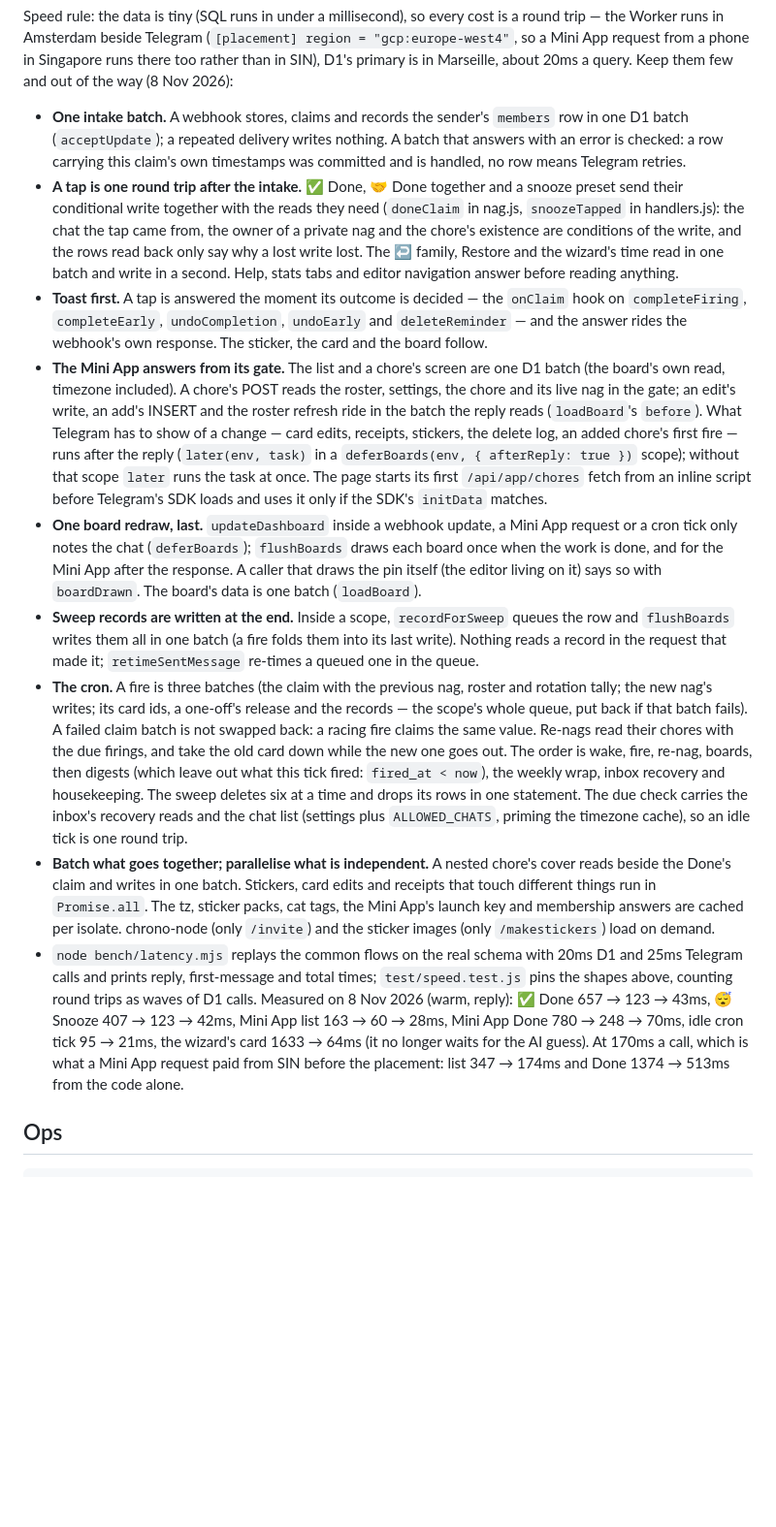
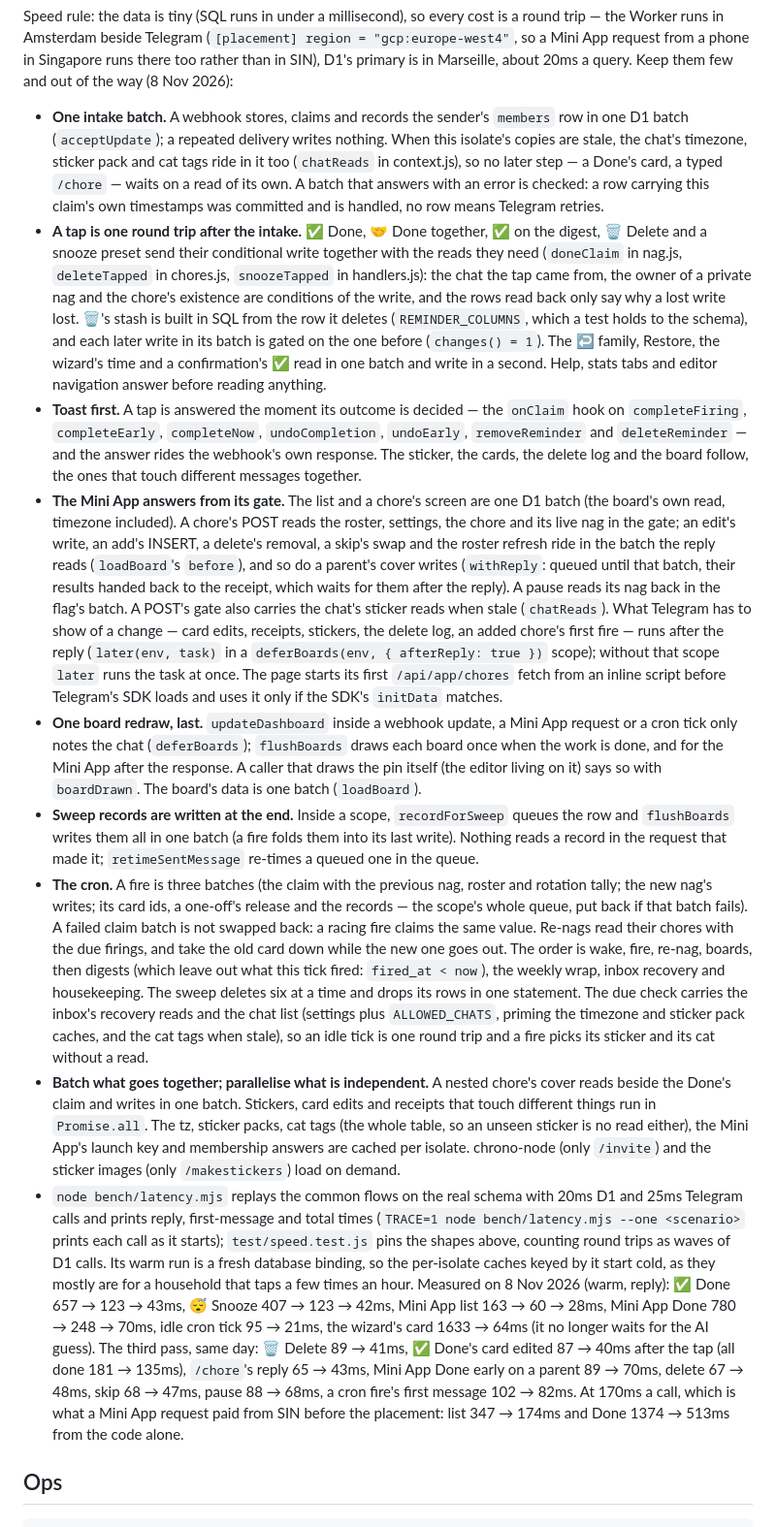
Before and after one commit to nicholas-wan/tele-nagbot, a Markdown page: README.md, the part around the change. Shown at 97% size. Drawn GitHub-style; blank space fills up the shorter version.

Commit message:
README: the third speed pass

```diff
--- a/README.md
+++ b/README.md
@@ -116,15 +116,15 @@ Two parsers on purpose: `parse.js` owns recurrence, which chrono-node cannot do;
 Concurrency rule: every state transition is a conditional `UPDATE … WHERE state = ?` (or a conditional draft delete) whose `meta.changes` is checked before side effects. Keep it that way — it prevents zombie nags, double fires, and duplicate reminders. The same goes for the two columns that several writers move: `firings.last_message_id` is written `WHERE last_message_id IS <the id that was read>` by every re-send (first fire, cron re-nag, `/poke`), and the loser deletes the card it just sent; `reminders.next_fire_at` is written `WHERE next_fire_at = <the value read>` by `/skip` and the editor as well as the fire claim, and a lost swap is reported as "that one just fired"; pausing writes only the flag and leaves the column alone. Vacation wake (`wakeChat`) clears `paused_until` last, after the backlog is rolled — it is the only thing keeping the cron's fire loop off reminders that came due during the holiday. `fireReminder` claims an occurrence before inserting its firing and releases the claim if anything throws in between; without that, a fire that failed mid-way advanced the schedule and lost the nag with no trace.
 
 Speed rule: the data is tiny (SQL runs in under a millisecond), so every cost is a round trip — the Worker runs in Amsterdam beside Telegram (`[placement] region = "gcp:europe-west4"`, so a Mini App request from a phone in Singapore runs there too rather than in SIN), D1's primary is in Marseille, about 20ms a query. Keep them few and out of the way (8 Nov 2026):
-- **One intake batch.** A webhook stores, claims and records the sender's `members` row in one D1 batch (`acceptUpdate`); a repeated delivery writes nothing. A batch that answers with an error is checked: a row carrying this claim's own timestamps was committed and is handled, no row means Telegram retries.
-- **A tap is one round trip after the intake.** ✅ Done, 🤝 Done together and a snooze preset send their conditional write together with the reads they need (`doneClaim` in nag.js, `snoozeTapped` in handlers.js): the chat the tap came from, the owner of a private nag and the chore's existence are conditions of the write, and the rows read back only say why a lost write lost. The ↩️ family, Restore and the wizard's time read in one batch and write in a second. Help, stats tabs and editor navigation answer before reading anything.
-- **Toast first.** A tap is answered the moment its outcome is decided — the `onClaim` hook on `completeFiring`, `completeEarly`, `undoCompletion`, `undoEarly` and `deleteReminder` — and the answer rides the webhook's own response. The sticker, the card and the board follow.
-- **The Mini App answers from its gate.** The list and a chore's screen are one D1 batch (the board's own read, timezone included). A chore's POST reads the roster, settings, the chore and its live nag in the gate; an edit's write, an add's INSERT and the roster refresh ride in the batch the reply reads (`loadBoard`'s `before`). What Telegram has to show of a change — card edits, receipts, stickers, the delete log, an added chore's first fire — runs after the reply (`later(env, task)` in a `deferBoards(env, { afterReply: true })` scope); without that scope `later` runs the task at once. The page starts its first `/api/app/chores` fetch from an inline script before Telegram's SDK loads and uses it only if the SDK's `initData` matches.
+- **One intake batch.** A webhook stores, claims and records the sender's `members` row in one D1 batch (`acceptUpdate`); a repeated delivery writes nothing. When this isolate's copies are stale, the chat's timezone, sticker pack and cat tags ride in it too (`chatReads` in context.js), so no later step — a Done's card, a typed `/chore` — waits on a read of its own. A batch that answers with an error is checked: a row carrying this claim's own timestamps was committed and is handled, no row means Telegram retries.
+- **A tap is one round trip after the intake.** ✅ Done, 🤝 Done together, ✅ on the digest, 🗑 Delete and a snooze preset send their conditional write together with the reads they need (`doneClaim` in nag.js, `deleteTapped` in chores.js, `snoozeTapped` in handlers.js): the chat the tap came from, the owner of a private nag and the chore's existence are conditions of the write, and the rows read back only say why a lost write lost. 🗑's stash is built in SQL from the row it deletes (`REMINDER_COLUMNS`, which a test holds to the schema), and each later write in its batch is gated on the one before (`changes() = 1`). The ↩️ family, Restore, the wizard's time and a confirmation's ✅ read in one batch and write in a second. Help, stats tabs and editor navigation answer before reading anything.
+- **Toast first.** A tap is answered the moment its outcome is decided — the `onClaim` hook on `completeFiring`, `completeEarly`, `completeNow`, `undoCompletion`, `undoEarly`, `removeReminder` and `deleteReminder` — and the answer rides the webhook's own response. The sticker, the cards, the delete log and the board follow, the ones that touch different messages together.
+- **The Mini App answers from its gate.** The list and a chore's screen are one D1 batch (the board's own read, timezone included). A chore's POST reads the roster, settings, the chore and its live nag in the gate; an edit's write, an add's INSERT, a delete's removal, a skip's swap and the roster refresh ride in the batch the reply reads (`loadBoard`'s `before`), and so do a parent's cover writes (`withReply`: queued until that batch, their results handed back to the receipt, which waits for them after the reply). A pause reads its nag back in the flag's batch. A POST's gate also carries the chat's sticker reads when stale (`chatReads`). What Telegram has to show of a change — card edits, receipts, stickers, the delete log, an added chore's first fire — runs after the reply (`later(env, task)` in a `deferBoards(env, { afterReply: true })` scope); without that scope `later` runs the task at once. The page starts its first `/api/app/chores` fetch from an inline script before Telegram's SDK loads and uses it only if the SDK's `initData` matches.
 - **One board redraw, last.** `updateDashboard` inside a webhook update, a Mini App request or a cron tick only notes the chat (`deferBoards`); `flushBoards` draws each board once when the work is done, and for the Mini App after the response. A caller that draws the pin itself (the editor living on it) says so with `boardDrawn`. The board's data is one batch (`loadBoard`).
 - **Sweep records are written at the end.** Inside a scope, `recordForSweep` queues the row and `flushBoards` writes them all in one batch (a fire folds them into its last write). Nothing reads a record in the request that made it; `retimeSentMessage` re-times a queued one in the queue.
-- **The cron.** A fire is three batches (the claim with the previous nag, roster and rotation tally; the new nag's writes; its card ids, a one-off's release and the records — the scope's whole queue, put back if that batch fails). A failed claim batch is not swapped back: a racing fire claims the same value. Re-nags read their chores with the due firings, and take the old card down while the new one goes out. The order is wake, fire, re-nag, boards, then digests (which leave out what this tick fired: `fired_at < now`), the weekly wrap, inbox recovery and housekeeping. The sweep deletes six at a time and drops its rows in one statement. The due check carries the inbox's recovery reads and the chat list (settings plus `ALLOWED_CHATS`, priming the timezone cache), so an idle tick is one round trip.
-- **Batch what goes together; parallelise what is independent.** A nested chore's cover reads beside the Done's claim and writes in one batch. Stickers, card edits and receipts that touch different things run in `Promise.all`. The tz, sticker packs, cat tags, the Mini App's launch key and membership answers are cached per isolate. chrono-node (only `/invite`) and the sticker images (only `/makestickers`) load on demand.
-- `node bench/latency.mjs` replays the common flows on the real schema with 20ms D1 and 25ms Telegram calls and prints reply, first-message and total times; `test/speed.test.js` pins the shapes above, counting round trips as waves of D1 calls. Measured on 8 Nov 2026 (warm, reply): ✅ Done 657 → 123 → 43ms, 😴 Snooze 407 → 123 → 42ms, Mini App list 163 → 60 → 28ms, Mini App Done 780 → 248 → 70ms, idle cron tick 95 → 21ms, the wizard's card 1633 → 64ms (it no longer waits for the AI guess). At 170ms a call, which is what a Mini App request paid from SIN before the placement: list 347 → 174ms and Done 1374 → 513ms from the code alone.
+- **The cron.** A fire is three batches (the claim with the previous nag, roster and rotation tally; the new nag's writes; its card ids, a one-off's release and the records — the scope's whole queue, put back if that batch fails). A failed claim batch is not swapped back: a racing fire claims the same value. Re-nags read their chores with the due firings, and take the old card down while the new one goes out. The order is wake, fire, re-nag, boards, then digests (which leave out what this tick fired: `fired_at < now`), the weekly wrap, inbox recovery and housekeeping. The sweep deletes six at a time and drops its rows in one statement. The due check carries the inbox's recovery reads and the chat list (settings plus `ALLOWED_CHATS`, priming the timezone and sticker pack caches, and the cat tags when stale), so an idle tick is one round trip and a fire picks its sticker and its cat without a read.
+- **Batch what goes together; parallelise what is independent.** A nested chore's cover reads beside the Done's claim and writes in one batch. Stickers, card edits and receipts that touch different things run in `Promise.all`. The tz, sticker packs, cat tags (the whole table, so an unseen sticker is no read either), the Mini App's launch key and membership answers are cached per isolate. chrono-node (only `/invite`) and the sticker images (only `/makestickers`) load on demand.
+- `node bench/latency.mjs` replays the common flows on the real schema with 20ms D1 and 25ms Telegram calls and prints reply, first-message and total times (`TRACE=1 node bench/latency.mjs --one <scenario>` prints each call as it starts); `test/speed.test.js` pins the shapes above, counting round trips as waves of D1 calls. Its warm run is a fresh database binding, so the per-isolate caches keyed by it start cold, as they mostly are for a household that taps a few times an hour. Measured on 8 Nov 2026 (warm, reply): ✅ Done 657 → 123 → 43ms, 😴 Snooze 407 → 123 → 42ms, Mini App list 163 → 60 → 28ms, Mini App Done 780 → 248 → 70ms, idle cron tick 95 → 21ms, the wizard's card 1633 → 64ms (it no longer waits for the AI guess). The third pass, same day: 🗑 Delete 89 → 41ms, ✅ Done's card edited 87 → 40ms after the tap (all done 181 → 135ms), `/chore`'s reply 65 → 43ms, Mini App Done early on a parent 89 → 70ms, delete 67 → 48ms, skip 68 → 47ms, pause 88 → 68ms, a cron fire's first message 102 → 82ms. At 170ms a call, which is what a Mini App request paid from SIN before the placement: list 347 → 174ms and Done 1374 → 513ms from the code alone.
 
 ## Ops
 
```
